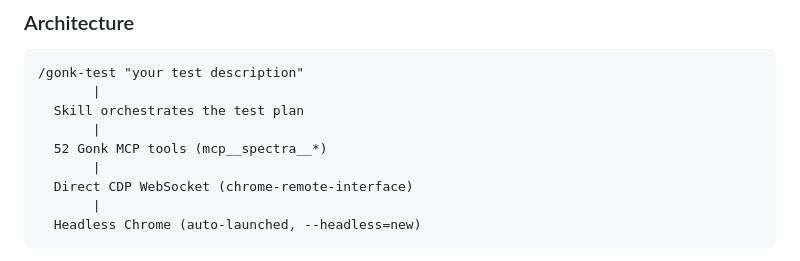
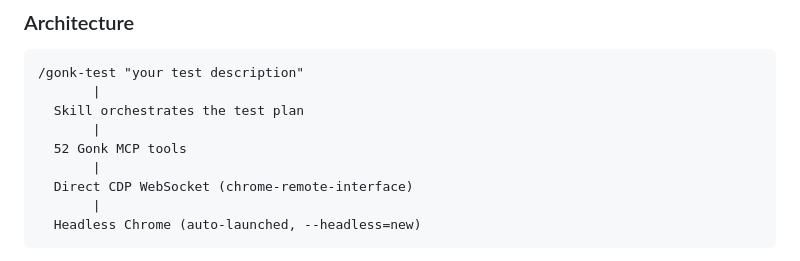
Before and after one commit to Kasempiternal/Claude-Agent-System, a Markdown page: README.md, the part around the change. Rendered like a GitHub page.

Commit message:
Remove last spectra reference from README

```diff
--- a/README.md
+++ b/README.md
@@ -101,7 +101,7 @@ The Chrome extension MCP is slow and requires a visible browser. Maestro proved
        |
   Skill orchestrates the test plan
        |
-  52 Gonk MCP tools (mcp__spectra__*)
+  52 Gonk MCP tools
        |
   Direct CDP WebSocket (chrome-remote-interface)
        |
```
